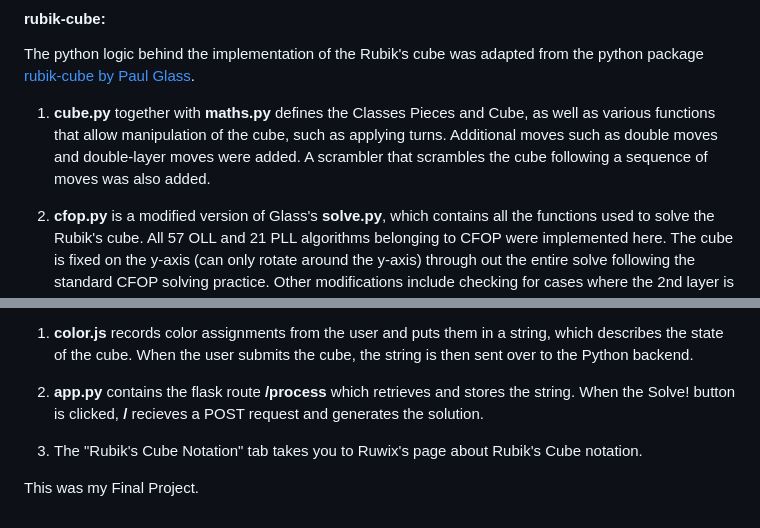
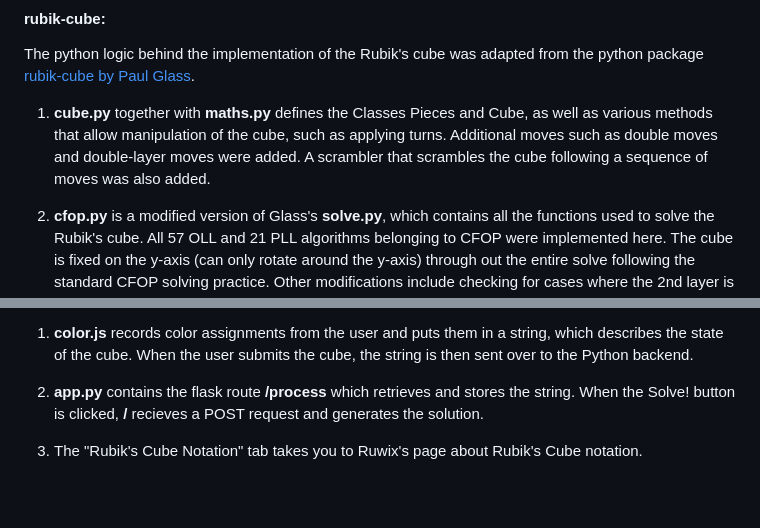
Before and after one commit to einnuian/Rubiks-Solver, a Markdown page: README.md, 2 parts joined by grey strips. Rendered like a GitHub page; blank space fills up the shorter version.

```diff
--- a/README.md
+++ b/README.md
@@ -15,7 +15,7 @@ The acronym CFOP stands for Cross - First 2 Layers - Orientation of the Last Lay
 
 The python logic behind the implementation of the Rubik's cube was adapted from the python package [rubik-cube by Paul Glass](https://pypi.org/project/rubik-cube/).
 
-1. **cube.py** together with **maths.py** defines the Classes Pieces and Cube, as well as various functions that allow manipulation of the cube, such as applying turns. Additional moves such as double moves and double-layer moves were added. A scrambler that scrambles the cube following a sequence of moves was also added.
+1. **cube.py** together with **maths.py** defines the Classes Pieces and Cube, as well as various methods that allow manipulation of the cube, such as applying turns. Additional moves such as double moves and double-layer moves were added. A scrambler that scrambles the cube following a sequence of moves was also added.
 
 2. **cfop.py** is a modified version of Glass's **solve.py**, which contains all the functions used to solve the Rubik's cube. All 57 OLL and 21 PLL algorithms belonging to CFOP were implemented here. The cube is fixed on the y-axis (can only rotate around the y-axis) through out the entire solve following the standard CFOP solving practice. Other modifications include checking for cases where the 2nd layer is already solved and organizing the solution moves into their respective solving stages (Cross, F2L, OLL, PLL, etc.).
 
@@ -35,5 +35,3 @@ Once you have a Rubik's Cube in your hand, hold it in a fixed position, where th
 2. **app.py** contains the flask route **/process** which retrieves  and stores the string. When the Solve! button is clicked, **/** recieves a POST request and generates the solution.
 
 3. The "Rubik's Cube Notation" tab takes you to Ruwix's page about Rubik's Cube notation.
-
-This was my Final Project.
```
